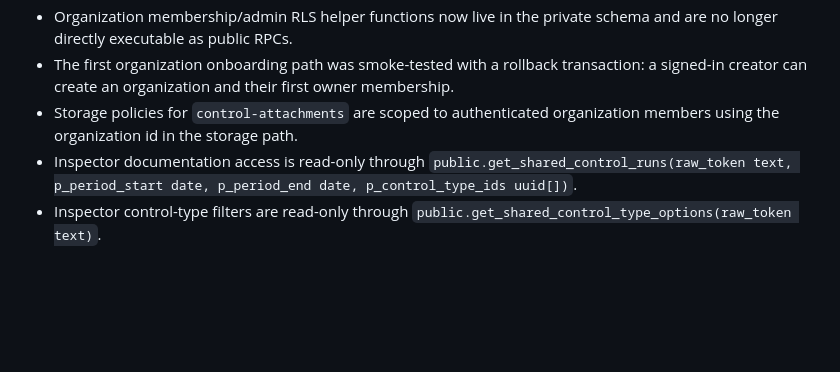
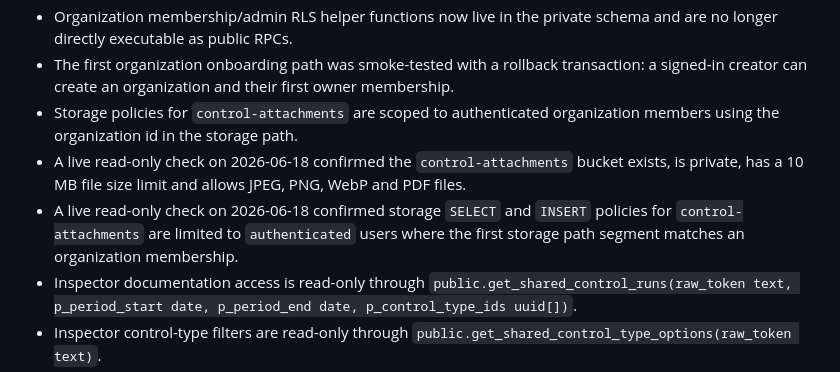
Before and after one commit to robinstromberg/Egenkontroll, a Markdown page: docs/mvp-security-check.md, the part around the change. GitHub-like rendering; blank space fills up the shorter version.

Commit message:
Document live attachment storage verification

```diff
--- a/docs/mvp-security-check.md
+++ b/docs/mvp-security-check.md
@@ -14,6 +14,8 @@ Latest advisor run: 2026-06-18
 - Organization membership/admin RLS helper functions now live in the private schema and are no longer directly executable as public RPCs.
 - The first organization onboarding path was smoke-tested with a rollback transaction: a signed-in creator can create an organization and their first owner membership.
 - Storage policies for `control-attachments` are scoped to authenticated organization members using the organization id in the storage path.
+- A live read-only check on 2026-06-18 confirmed the `control-attachments` bucket exists, is private, has a 10 MB file size limit and allows JPEG, PNG, WebP and PDF files.
+- A live read-only check on 2026-06-18 confirmed storage `SELECT` and `INSERT` policies for `control-attachments` are limited to `authenticated` users where the first storage path segment matches an organization membership.
 - Inspector documentation access is read-only through `public.get_shared_control_runs(raw_token text, p_period_start date, p_period_end date, p_control_type_ids uuid[])`.
 - Inspector control-type filters are read-only through `public.get_shared_control_type_options(raw_token text)`.
 - Inspector export logging uses `public.log_shared_export(raw_token text, p_export_type text, p_filters jsonb)` and only creates audit rows for valid active share tokens.
```
